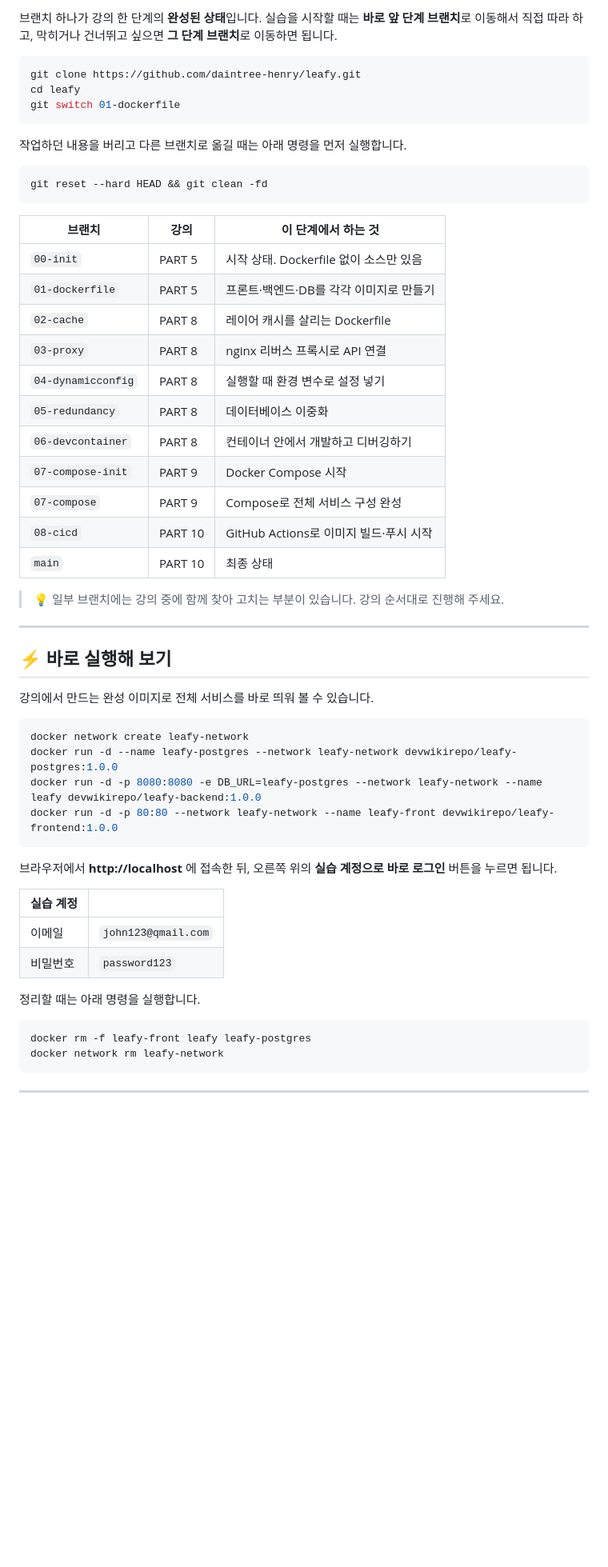
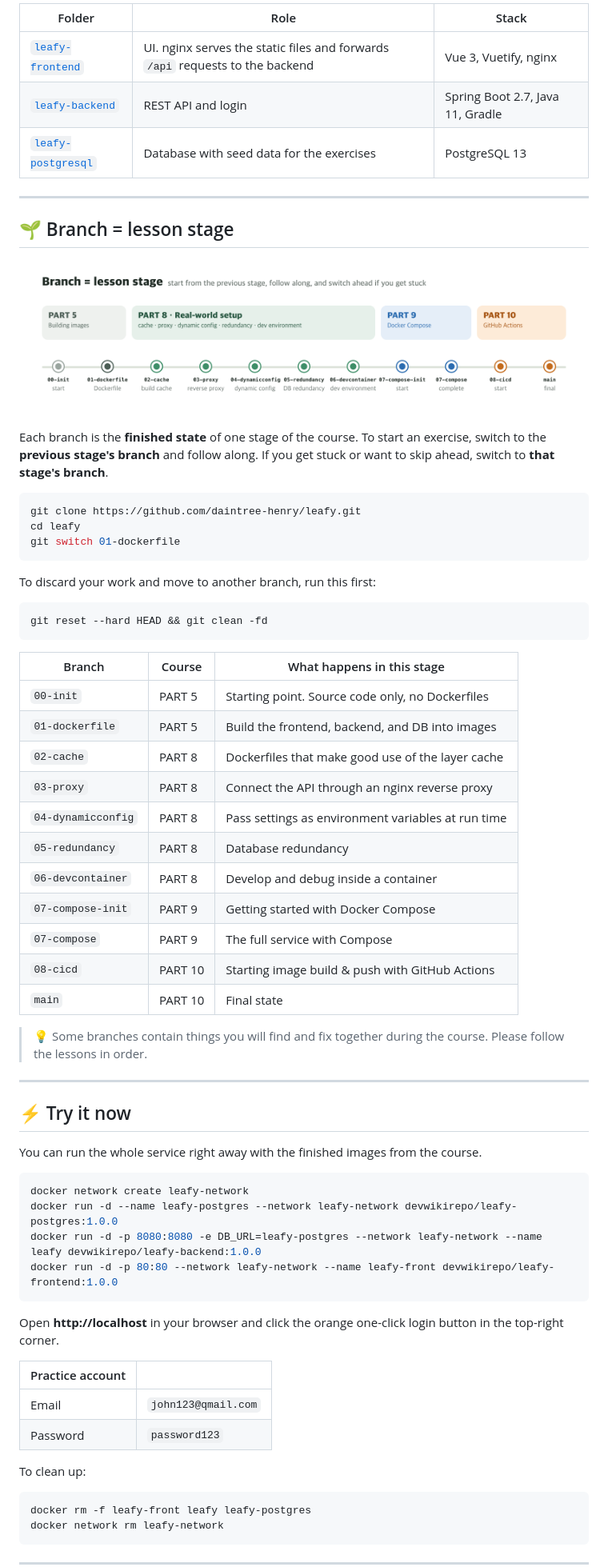
Before and after one commit to daintree-henry/leafy, a Markdown page: README.md, the part around one of its changes. Shown at 80% size. GitHub-like rendering; pictures changed too: docs/images/roadmap-leafy-en.png (added); blank space fills up the shorter version.

Commit message:
docs: README를 영어 기본과 한국어판으로 나눔

````diff
--- a/README.md
+++ b/README.md
@@ -60,7 +50,21 @@ Leafy는 내 식물을 등록하고, 물 준 날과 관리 일기를 기록하
 </p>
 
-브랜치 하나가 강의 한 단계의 **완성된 상태**입니다.
-실습을 시작할 때는 **바로 앞 단계 브랜치**로 이동해서 직접 따라 하고, 막히거나 건너뛰고 싶으면 **그 단계 브랜치**로 이동하면 됩니다.
+| Folder | Role | Stack |
+|---|---|---|
+| [`leafy-frontend`](leafy-frontend) | UI. nginx serves the static files and forwards `/api` requests to the backend | Vue 3, Vuetify, nginx |
+| [`leafy-backend`](leafy-backend) | REST API and login | Spring Boot 2.7, Java 11, Gradle |
+| [`leafy-postgresql`](leafy-postgresql) | Database with seed data for the exercises | PostgreSQL 13 |
+
+---
+
+## 🌱 Branch = lesson stage
+
+<p align="center">
+  <img src="docs/images/roadmap-leafy-en.png" alt="Branch roadmap" width="100%">
+</p>
+
+Each branch is the **finished state** of one stage of the course.
+To start an exercise, switch to the **previous stage's branch** and follow along. If you get stuck or want to skip ahead, switch to **that stage's branch**.
 
 ```bash
 git clone https://github.com/daintree-henry/leafy.git
@@ -68,33 +72,33 @@ cd leafy
 git switch 01-dockerfile
 ```
 
-작업하던 내용을 버리고 다른 브랜치로 옮길 때는 아래 명령을 먼저 실행합니다.
+To discard your work and move to another branch, run this first:
 
 ```bash
 git reset --hard HEAD && git clean -fd
 ```
 
-| 브랜치 | 강의 | 이 단계에서 하는 것 |
+| Branch | Course | What happens in this stage |
 |---|---|---|
-| `00-init` | PART 5 | 시작 상태. Dockerfile 없이 소스만 있음 |
-| `01-dockerfile` | PART 5 | 프론트·백엔드·DB를 각각 이미지로 만들기 |
-| `02-cache` | PART 8 | 레이어 캐시를 살리는 Dockerfile |
-| `03-proxy` | PART 8 | nginx 리버스 프록시로 API 연결 |
-| `04-dynamicconfig` | PART 8 | 실행할 때 환경 변수로 설정 넣기 |
-| `05-redundancy` | PART 8 | 데이터베이스 이중화 |
-| `06-devcontainer` | PART 8 | 컨테이너 안에서 개발하고 디버깅하기 |
-| `07-compose-init` | PART 9 | Docker Compose 시작 |
-| `07-compose` | PART 9 | Compose로 전체 서비스 구성 완성 |
-| `08-cicd` | PART 10 | GitHub Actions로 이미지 빌드·푸시 시작 |
-| `main` | PART 10 | 최종 상태 |
+| `00-init` | PART 5 | Starting point. Source code only, no Dockerfiles |
+| `01-dockerfile` | PART 5 | Build the frontend, backend, and DB into images |
+| `02-cache` | PART 8 | Dockerfiles that make good use of the layer cache |
+| `03-proxy` | PART 8 | Connect the API through an nginx reverse proxy |
+| `04-dynamicconfig` | PART 8 | Pass settings as environment variables at run time |
+| `05-redundancy` | PART 8 | Database redundancy |
+| `06-devcontainer` | PART 8 | Develop and debug inside a container |
+| `07-compose-init` | PART 9 | Getting started with Docker Compose |
+| `07-compose` | PART 9 | The full service with Compose |
+| `08-cicd` | PART 10 | Starting image build & push with GitHub Actions |
+| `main` | PART 10 | Final state |
 
-> 💡 일부 브랜치에는 강의 중에 함께 찾아 고치는 부분이 있습니다. 강의 순서대로 진행해 주세요.
+> 💡 Some branches contain things you will find and fix together during the course. Please follow the lessons in order.
 
 ---
 
-## ⚡ 바로 실행해 보기
+## ⚡ Try it now
 
-강의에서 만드는 완성 이미지로 전체 서비스를 바로 띄워 볼 수 있습니다.
+You can run the whole service right away with the finished images from the course.
 
 ```bash
 docker network create leafy-network
@@ -103,14 +107,14 @@ docker run -d -p 8080:8080 -e DB_URL=leafy-postgres --network leafy-network --na
 docker run -d -p 80:80 --network leafy-network --name leafy-front devwikirepo/leafy-frontend:1.0.0
 ```
 
-브라우저에서 **http://localhost** 에 접속한 뒤, 오른쪽 위의 **실습 계정으로 바로 로그인** 버튼을 누르면 됩니다.
+Open **http://localhost** in your browser and click the orange one-click login button in the top-right corner.
 
-| 실습 계정 | |
+| Practice account | |
 |---|---|
-| 이메일 | `john123@qmail.com` |
-| 비밀번호 | `password123` |
+| Email | `john123@qmail.com` |
+| Password | `password123` |
 
-정리할 때는 아래 명령을 실행합니다.
+To clean up:
 
 ```bash
 docker rm -f leafy-front leafy leafy-postgres
````
Also changed, not shown: other parts of README.md (+20 -30 lines), README.ko.md (added, +128 -0 lines), docs/images/arch-leafy-en.png (added), docs/images/banner-leafy-en.png (added).
